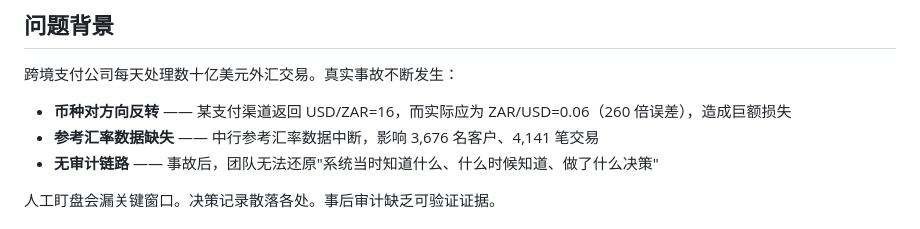
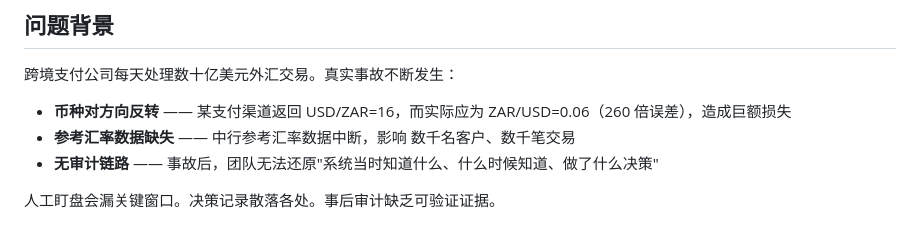
Before and after one commit to smallironman666/fx-risk-agent, a Markdown page: README.zh-CN.md, the part around the change. Drawn GitHub-style.

Commit message:
Revise missing reference exchange rate data impact
Updated the description of the impact of missing reference exchange rate data to be more general.

```diff
--- a/README.zh-CN.md
+++ b/README.zh-CN.md
@@ -17,7 +17,7 @@
 跨境支付公司每天处理数十亿美元外汇交易。真实事故不断发生：
 
 - **币种对方向反转** —— 某支付渠道返回 USD/ZAR=16，而实际应为 ZAR/USD=0.06（260 倍误差），造成巨额损失
-- **参考汇率数据缺失** —— 中行参考汇率数据中断，影响 3,676 名客户、4,141 笔交易
+- **参考汇率数据缺失** —— 中行参考汇率数据中断，影响 数千名客户、数千笔交易
 - **无审计链路** —— 事故后，团队无法还原"系统当时知道什么、什么时候知道、做了什么决策"
 
 人工盯盘会漏关键窗口。决策记录散落各处。事后审计缺乏可验证证据。
```
